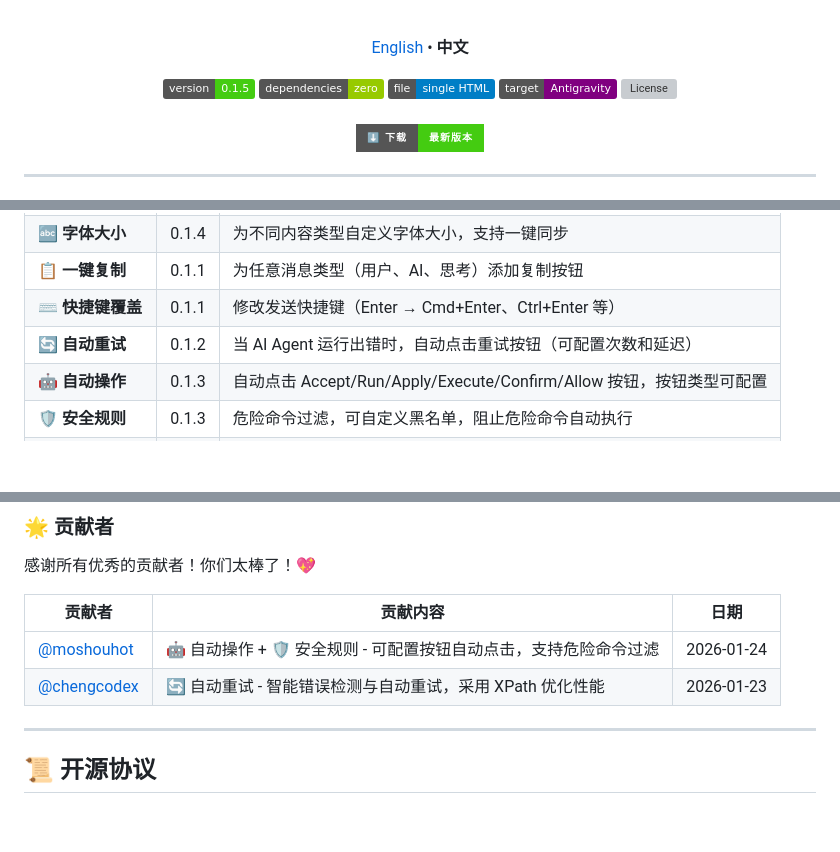
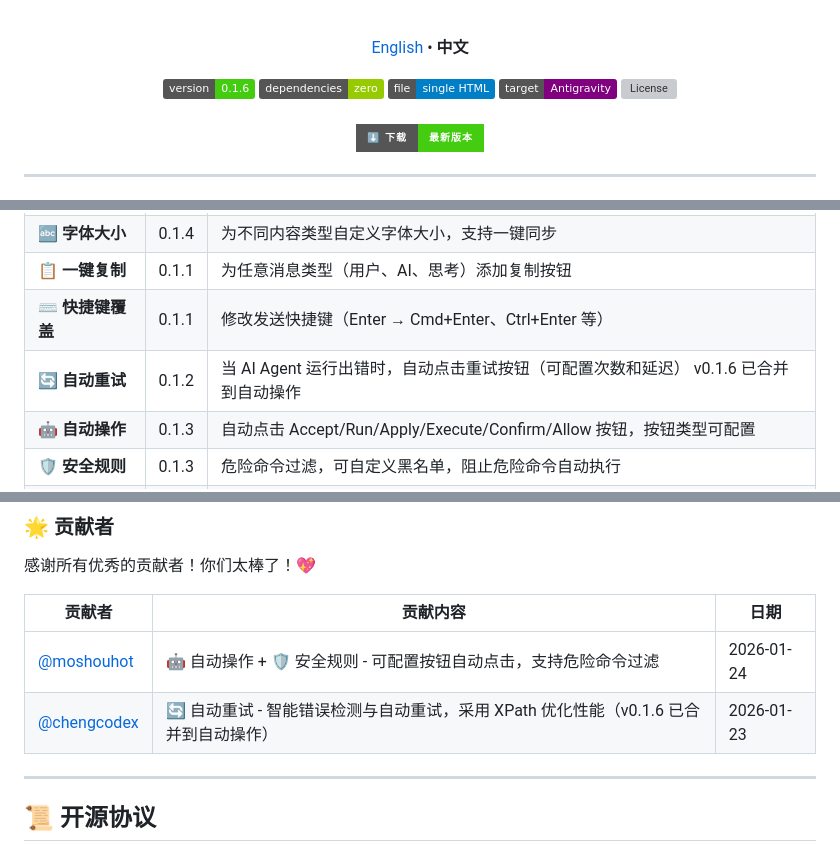
Before and after one commit to 016/Antigravity-Better, a Markdown page: README_ZH.md, 3 parts joined by grey strips. GitHub-like rendering; badges without logos; blank space fills up the shorter version; grey boxes are pictures that could not be loaded.

Commit message:
readme update for v0.1.6

```diff
--- a/README_ZH.md
+++ b/README_ZH.md
@@ -8,7 +8,7 @@
     <strong>中文</strong>
   </p>
   <p>
-    <img src="https://img.shields.io/badge/version-0.1.5-brightgreen" alt="Version">
+    <img src="https://img.shields.io/badge/version-0.1.6-brightgreen" alt="Version">
     <img src="https://img.shields.io/badge/dependencies-zero-green" alt="Zero Dependencies">
     <img src="https://img.shields.io/badge/file-single%20HTML-blue" alt="Single File">
     <img src="https://img.shields.io/badge/target-Antigravity-purple" alt="Antigravity">
@@ -56,7 +56,7 @@
 | 🔤 **字体大小** | 0.1.4 | 为不同内容类型自定义字体大小，支持一键同步 |
 | 📋 **一键复制** | 0.1.1 | 为任意消息类型（用户、AI、思考）添加复制按钮 |
 | ⌨️ **快捷键覆盖** | 0.1.1 | 修改发送快捷键（Enter → Cmd+Enter、Ctrl+Enter 等） |
-| 🔄 **自动重试** | 0.1.2 | 当 AI Agent 运行出错时，自动点击重试按钮（可配置次数和延迟） |
+| 🔄 **自动重试** | 0.1.2 | 当 AI Agent 运行出错时，自动点击重试按钮（可配置次数和延迟） v0.1.6 已合并到自动操作 |
 | 🤖 **自动操作** | 0.1.3 | 自动点击 Accept/Run/Apply/Execute/Confirm/Allow 按钮，按钮类型可配置 |
 | 🛡️ **安全规则** | 0.1.3 | 危险命令过滤，可自定义黑名单，阻止危险命令自动执行 |
 | 📐 **LaTeX 公式** | 0.1.5 | 自动渲染 AI 回复中的 LaTeX 数学公式（$...$、$$...$$），使用 KaTeX 引擎 |
@@ -154,7 +154,7 @@ Antigravity Better 专为扩展设计：
 | 贡献者 | 贡献内容 | 日期 |
 |--------|----------|------|
 | [@moshouhot](https://github.com/moshouhot) | 🤖 自动操作 + 🛡️ 安全规则 - 可配置按钮自动点击，支持危险命令过滤 | 2026-01-24 |
-| [@chengcodex](https://github.com/chengcodex) | 🔄 自动重试 - 智能错误检测与自动重试，采用 XPath 优化性能 | 2026-01-23 |
+| [@chengcodex](https://github.com/chengcodex) | 🔄 自动重试 - 智能错误检测与自动重试，采用 XPath 优化性能（v0.1.6 已合并到自动操作） | 2026-01-23 |
 
 ---
 
```
Also changed, not shown: README.md (+3 -3 lines).
